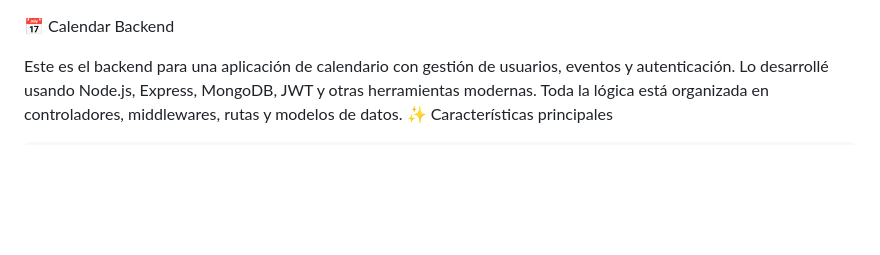
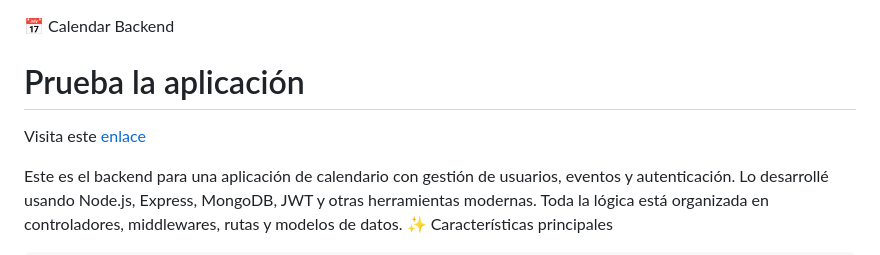
Before and after one commit to manolo03cali/calendarBackend, a Markdown page: README.md, the part around the change. GitHub-like rendering; blank space fills up the shorter version.

Commit message:
Actualiza Readme

```diff
--- a/README.md
+++ b/README.md
@@ -1,4 +1,8 @@
 📅 Calendar Backend
+
+# Prueba la aplicación
+
+Visita este [enlace](https://calendar-backend25.up.railway.app/ "Calendario")
 
 Este es el backend para una aplicación de calendario con gestión de usuarios, eventos y autenticación. Lo desarrollé usando Node.js, Express, MongoDB, JWT y otras herramientas modernas. Toda la lógica está organizada en controladores, middlewares, rutas y modelos de datos.
 ✨ Características principales
```
